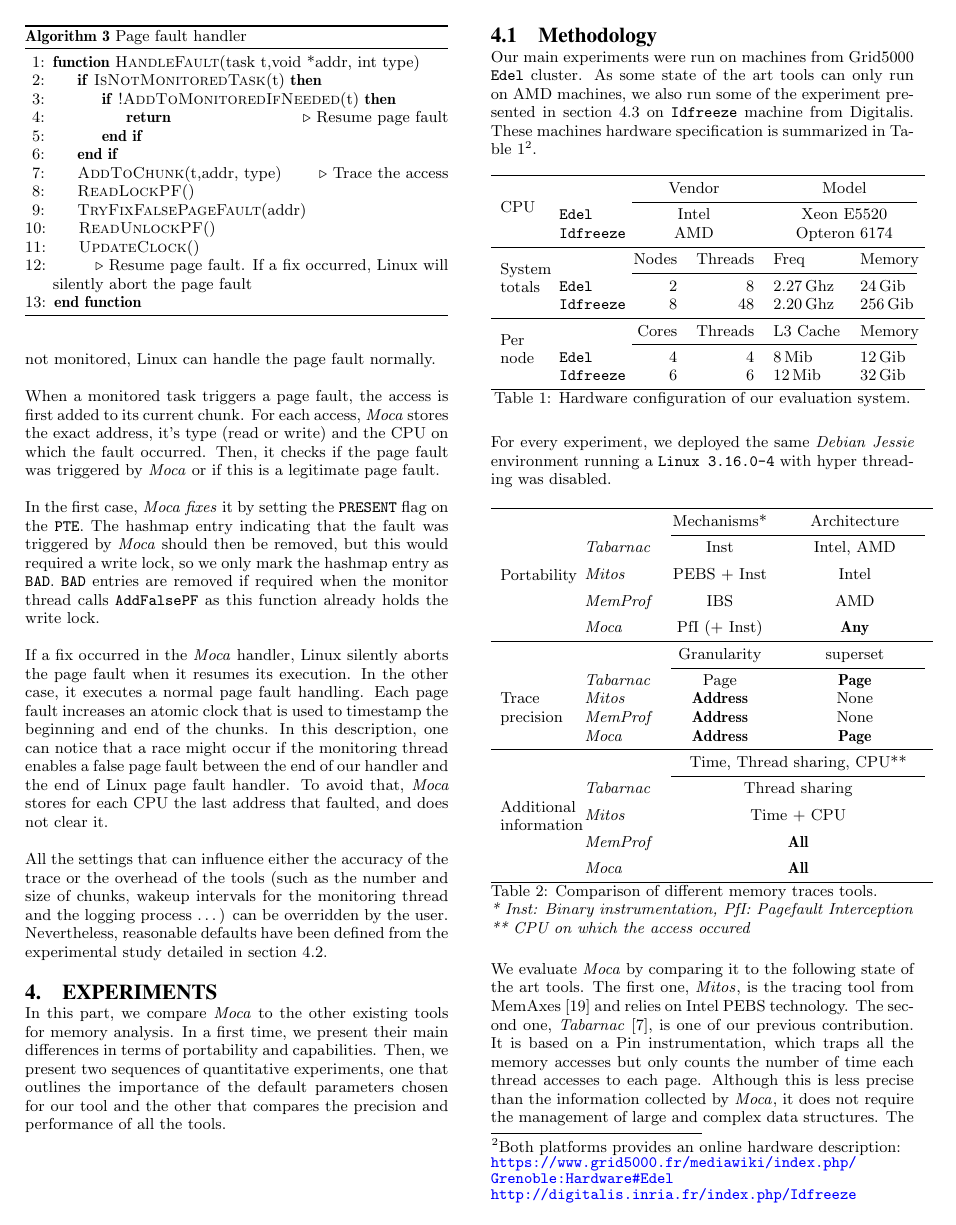
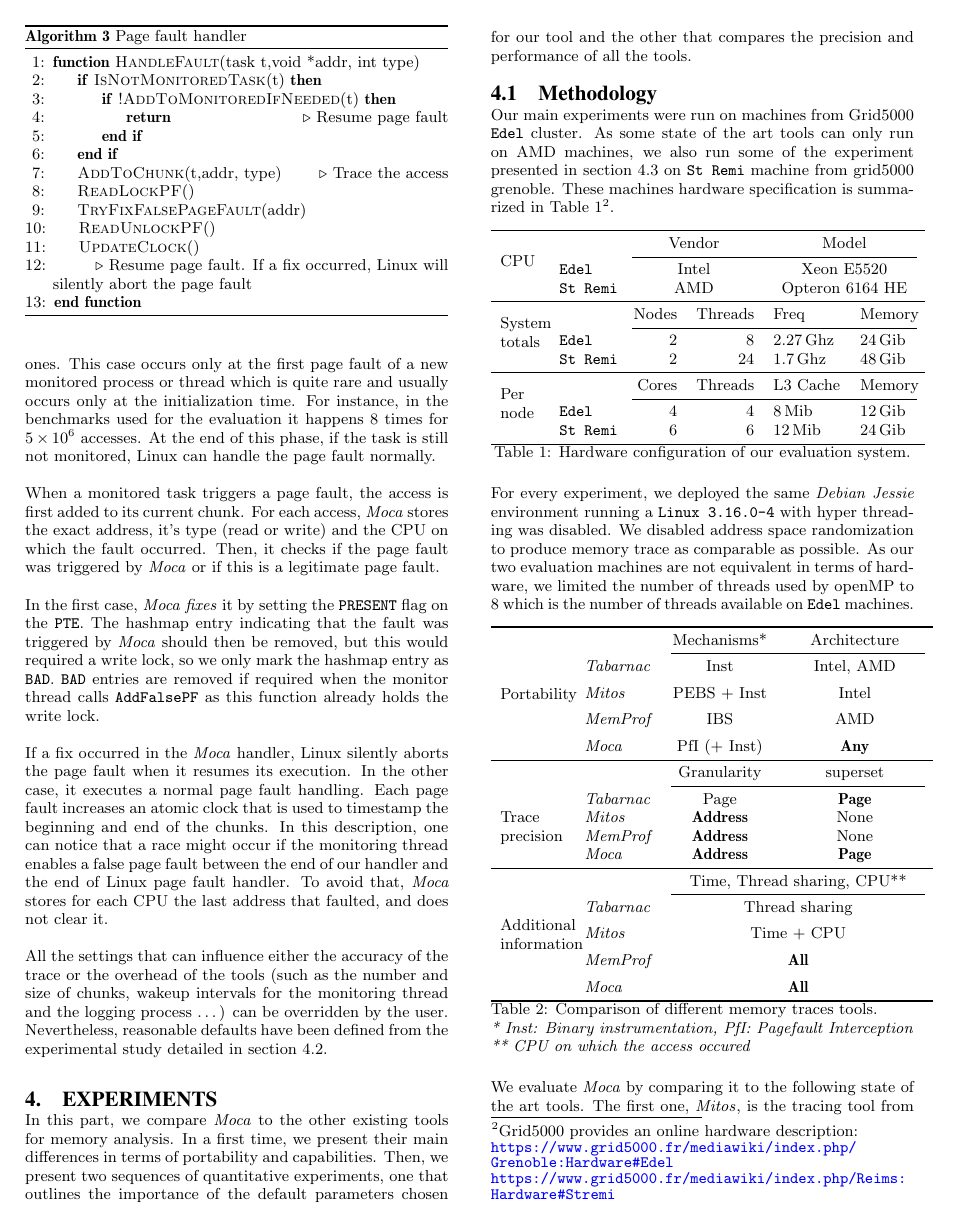
Before and after one commit to dbeniamine/Moca-article, a LaTeX paper (moca.tex, which reads tex/experiment.tex): page 5 of 10. Compiled offline with pdfLaTeX.

Commit message:
New experiments preliminary results and comments

```diff
--- a/moca.tex
+++ b/moca.tex
@@ -154,8 +154,8 @@ text width=5em,minimum height=2em]
 %==============================================================================
 
 
-\usepackage[obeyDraft]{todonotes}
-%\usepackage{todonotes}
+%\usepackage[obeyDraft]{todonotes}
+\usepackage{todonotes}
 \newcommand{\DB}[1]{\todo[author=David,inline]{#1}}
 \newcommand{\GH}[1]{\todo[author=Guillaume,inline]{#1}}
 
@@ -166,6 +166,7 @@ text width=5em,minimum height=2em]
 \newcommand{\MitosTun}{\emph{MitosTun}\xspace}
 \newcommand{\TABARNAC}{\emph{Tabarnac}\xspace}
 \newcommand{\MemProf}{\emph{MemProf}\xspace}
+\newcommand{\MemProfTun}{\emph{MemProfTun}\xspace}
 \newcommand{\NPB}{\emph{NAS parallel benchmarks}\xspace}
 % Bench
 \newcommand{\FT}{\texttt{FT}\xspace}
@@ -181,7 +182,7 @@ text width=5em,minimum height=2em]
 % Machines
 \newcommand{\Edel}{\texttt{Edel}\xspace}
 \newcommand{\Idfreeze}{\texttt{Idfreeze}\xspace}
-\newcommand{\Stremi}{\texttt{Stremi}\xspace}
+\newcommand{\Stremi}{\texttt{St~Remi}\xspace}
 % Figures and tables
 \newcommand{\fig}[1]{Figure~\ref{#1}}
 \newcommand{\tbl}[1]{Table~\ref{#1}}
--- a/tex/experiment.tex
+++ b/tex/experiment.tex
@@ -17,12 +17,12 @@ Our main experiments were run on  machines from Grid5000 \Edel
 cluster.
     As some state of the art tools can only run on AMD machines, we also run
     some of the experiment presented in section~\ref{sec:expe-ovh} on
-    \Idfreeze machine from
-    Digitalis.
+    \Stremi machine from grid5000 grenoble.
     These machines hardware specification is summarized in
-    \tbl{tab:hw}\footnote{Both platforms provides an online hardware description:\\
+    \tbl{tab:hw}\footnote{Grid5000 provides an online hardware description:\\
         \url{https://www.grid5000.fr/mediawiki/index.php/Grenoble:Hardware\#Edel}
-     \\\url{http://digitalis.inria.fr/index.php/Idfreeze}}.
+        \\\url{https://www.grid5000.fr/mediawiki/index.php/Reims:Hardware\#Stremi}}.
+%     \\\url{http://digitalis.inria.fr/index.php/Idfreeze}}.
 
 \begin{table}[htb]
     \centering
@@ -32,22 +32,22 @@ cluster.
         &  & \multicolumn{2}{c}{Vendor} & \multicolumn{2}{c}{Model} \\
         \cmidrule(lr){3-6}
         & \Edel  & \multicolumn{2}{c}{Intel} & \multicolumn{2}{c}{Xeon E5520} \\
-        & \Idfreeze & \multicolumn{2}{c}{AMD} & \multicolumn{2}{c}{Opteron 6174} \\
-        %& \Stremi & \multicolumn{2}{c}{AMD} & \multicolumn{2}{c}{Opteron 6164 HE} \\
+        % & \Idfreeze & \multicolumn{2}{c}{AMD} & \multicolumn{2}{c}{Opteron 6174} \\
+        & \Stremi & \multicolumn{2}{c}{AMD} & \multicolumn{2}{c}{Opteron 6164 HE} \\
         \midrule
         \multirow{3}{.8cm}{System totals}
         & & Nodes & Threads & Freq & Memory \\
         \cmidrule(lr){3-6}
         & \Edel   & $2$ & $8$ & \SI{2.27}{Ghz} & \SI{24}{Gib} \\
-        & \Idfreeze & $8$ & $48$ & \SI{2.20}{Ghz} & \SI{256}{Gib}\\
-        %& \Stremi & $2$ & $24$ & \SI{1.7}{Ghz} & \SI{48}{Gib}\\
+        %& \Idfreeze & $8$ & $48$ & \SI{2.20}{Ghz} & \SI{256}{Gib}\\
+        & \Stremi & $2$ & $24$ & \SI{1.7}{Ghz} & \SI{48}{Gib}\\
         \midrule
         \multirow{3}{.8cm}{Per node}
         & & Cores & Threads & L3 Cache & Memory \\
         \cmidrule(lr){3-6}
         & \Edel   & $4$ & $4$ & \SI{8}{Mib} & \SI{12}{Gib} \\
-        & \Idfreeze & $6$ & $6$  & \SI{12}{Mib} & \SI{32}{Gib} \\
-        %& \Stremi & $6$ & $6$  & \SI{12}{Mib} & \SI{24}{Gib} \\
+        %& \Idfreeze & $6$ & $6$  & \SI{12}{Mib} & \SI{32}{Gib} \\
+        & \Stremi & $6$ & $6$  & \SI{12}{Mib} & \SI{24}{Gib} \\
         \bottomrule
     \end{tabular}
     \caption{Hardware configuration of our evaluation system.}
@@ -56,7 +56,10 @@ cluster.
 
 For every experiment, we deployed the same \emph{Debian} \emph{Jessie}
 environment running a \texttt{Linux 3.16.0-4} with hyper threading was
-disabled.
+disabled. We disabled address space randomization to produce memory trace as
+comparable as possible.  As our two evaluation machines are not equivalent in
+terms of hardware, we limited the number of threads used by openMP to $8$
+which is the number of threads available on \Edel machines.
 
 \begin{table}[htb]
     \centering
```
Also changed, not shown: tex/cncl.tex (+2 -0 lines), img/moca_addr_intel.pdf, img/moca_overhead_amd.pdf, img/moca_overhead_intel.pdf, img/moca_pages_intel.pdf, img/moca_param.pdf, img/moca_param_events.pdf, tex/experiment.tex (44 more changed lines).
